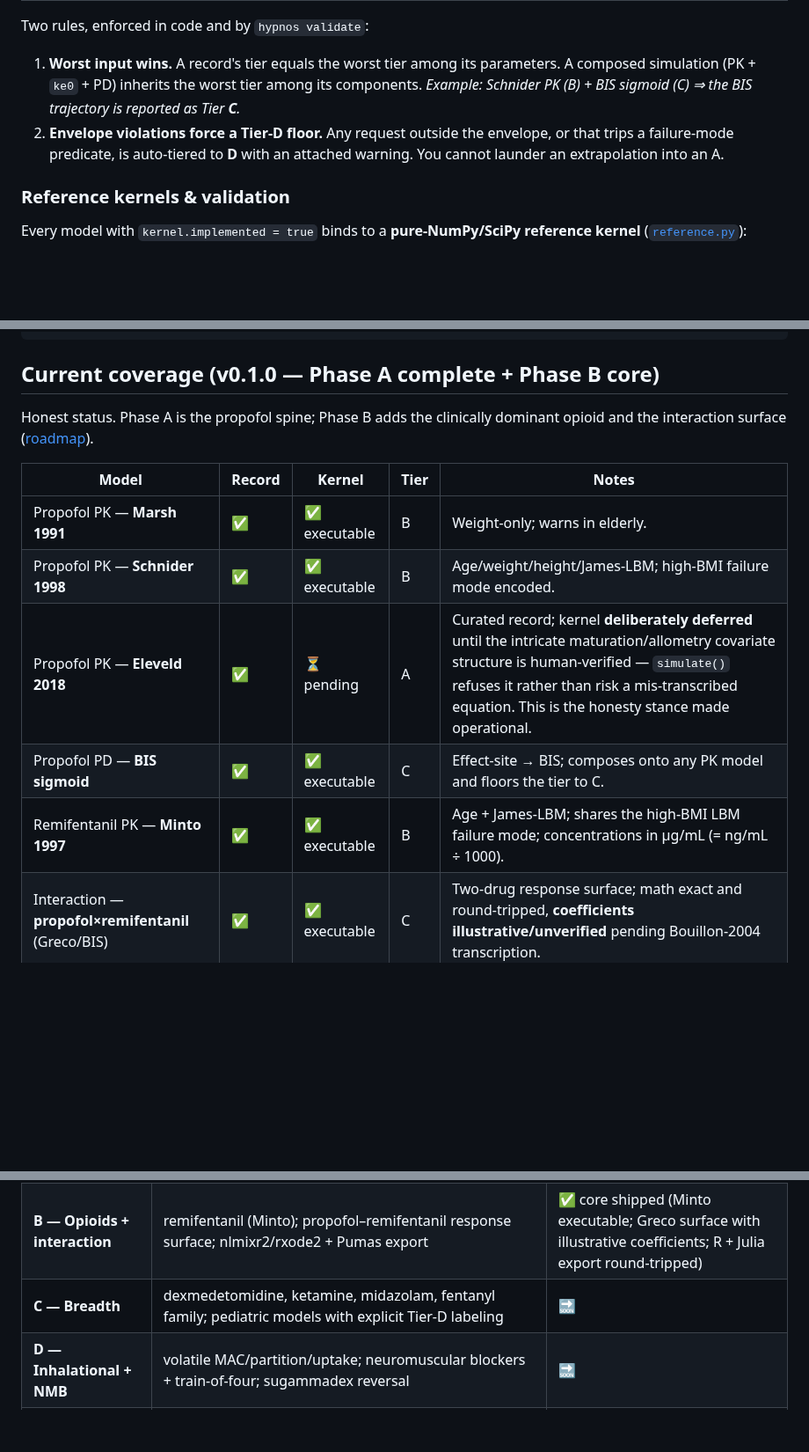
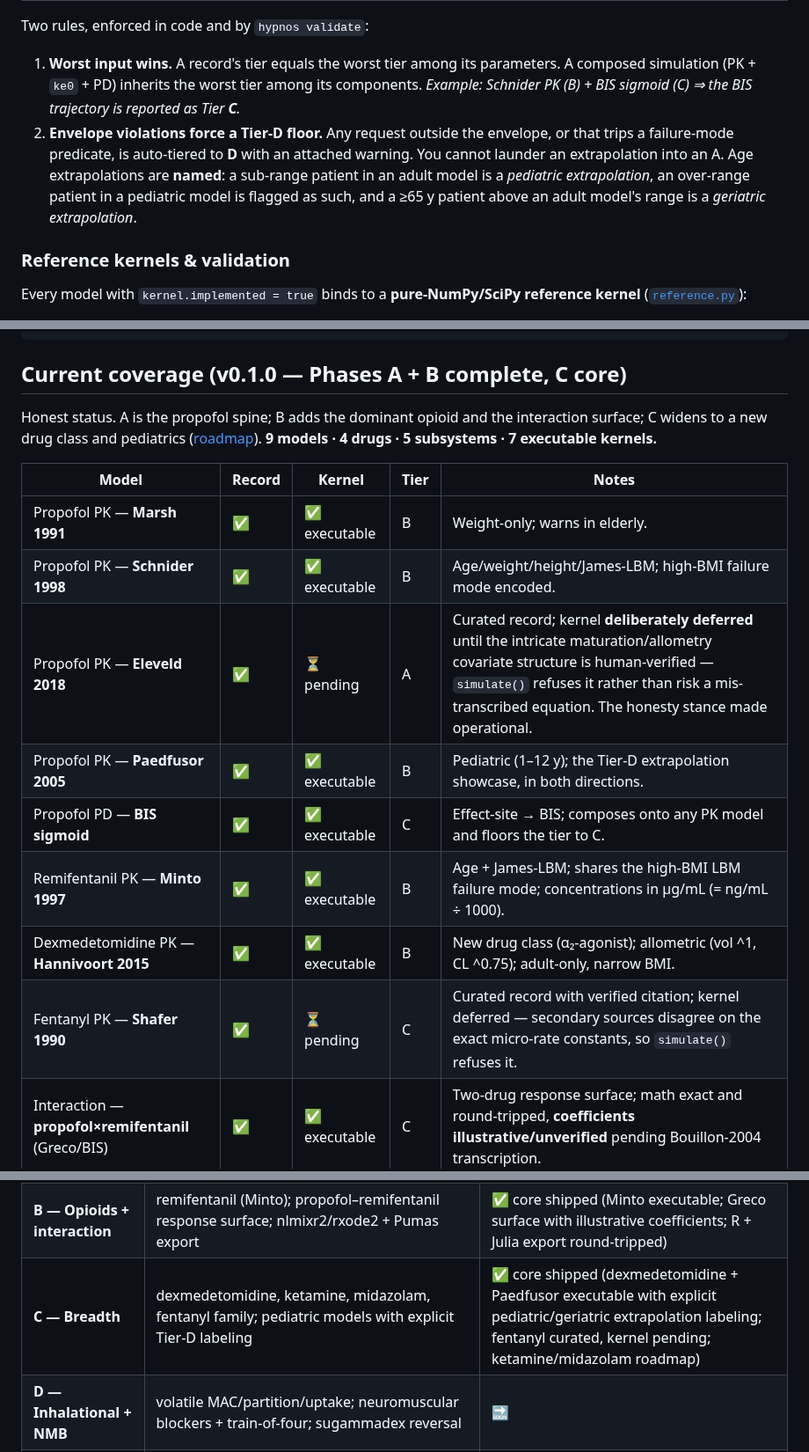
Before and after one commit to clay-good/hypnos, a Markdown page: README.md, 3 parts joined by grey strips. Shown at 88% size. GitHub-like rendering; blank space fills up the shorter version.

````diff
--- a/README.md
+++ b/README.md
@@ -156,7 +174,7 @@ One JSON file = one model of one drug for one purpose (e.g. *propofol PK — Sch
 Two rules, enforced in code and by `hypnos validate`:
 
 1. **Worst input wins.** A record's tier equals the worst tier among its parameters. A composed simulation (PK + `ke0` + PD) inherits the worst tier among its components. *Example: Schnider PK (B) + BIS sigmoid (C) ⇒ the BIS trajectory is reported as Tier **C**.*
-2. **Envelope violations force a Tier-D floor.** Any request outside the envelope, or that trips a failure-mode predicate, is auto-tiered to **D** with an attached warning. You cannot launder an extrapolation into an A.
+2. **Envelope violations force a Tier-D floor.** Any request outside the envelope, or that trips a failure-mode predicate, is auto-tiered to **D** with an attached warning. You cannot launder an extrapolation into an A. Age extrapolations are **named**: a sub-range patient in an adult model is a *pediatric extrapolation*, an over-range patient in a pediatric model is flagged as such, and a ≥65 y patient above an adult model's range is a *geriatric extrapolation*.
 
 ### Reference kernels & validation
 
@@ -200,17 +218,20 @@ $THETA
 ; bqmodel:isDerivedFrom = https://doi.org/10.1097/00000542-199805000-00006
 ```
 
-## Current coverage (v0.1.0 — Phase A complete + Phase B core)
+## Current coverage (v0.1.0 — Phases A + B complete, C core)
 
-Honest status. Phase A is the propofol spine; Phase B adds the clinically dominant opioid and the interaction surface ([roadmap](docs/specs/v0.1/spec.md#11-phased-roadmap)).
+Honest status. A is the propofol spine; B adds the dominant opioid and the interaction surface; C widens to a new drug class and pediatrics ([roadmap](docs/specs/v0.1/spec.md#11-phased-roadmap)). **9 models · 4 drugs · 5 subsystems · 7 executable kernels.**
 
 | Model | Record | Kernel | Tier | Notes |
 | --- | --- | --- | --- | --- |
 | Propofol PK — **Marsh 1991** | ✅ | ✅ executable | B | Weight-only; warns in elderly. |
 | Propofol PK — **Schnider 1998** | ✅ | ✅ executable | B | Age/weight/height/James-LBM; high-BMI failure mode encoded. |
-| Propofol PK — **Eleveld 2018** | ✅ | ⏳ pending | A | Curated record; kernel **deliberately deferred** until the intricate maturation/allometry covariate structure is human-verified — `simulate()` refuses it rather than risk a mis-transcribed equation. This is the honesty stance made operational. |
+| Propofol PK — **Eleveld 2018** | ✅ | ⏳ pending | A | Curated record; kernel **deliberately deferred** until the intricate maturation/allometry covariate structure is human-verified — `simulate()` refuses it rather than risk a mis-transcribed equation. The honesty stance made operational. |
+| Propofol PK — **Paedfusor 2005** | ✅ | ✅ executable | B | Pediatric (1–12 y); the Tier-D extrapolation showcase, in both directions. |
 | Propofol PD — **BIS sigmoid** | ✅ | ✅ executable | C | Effect-site → BIS; composes onto any PK model and floors the tier to C. |
 | Remifentanil PK — **Minto 1997** | ✅ | ✅ executable | B | Age + James-LBM; shares the high-BMI LBM failure mode; concentrations in µg/mL (= ng/mL ÷ 1000). |
+| Dexmedetomidine PK — **Hannivoort 2015** | ✅ | ✅ executable | B | New drug class (α₂-agonist); allometric (vol ^1, CL ^0.75); adult-only, narrow BMI. |
+| Fentanyl PK — **Shafer 1990** | ✅ | ⏳ pending | C | Curated record with verified citation; kernel deferred — secondary sources disagree on the exact micro-rate constants, so `simulate()` refuses it. |
 | Interaction — **propofol×remifentanil** (Greco/BIS) | ✅ | ✅ executable | C | Two-drug response surface; math exact and round-tripped, **coefficients illustrative/unverified** pending Bouillon-2004 transcription. |
 
 > **Why Eleveld's kernel is pending, not faked.** The project's whole reason for existing is to *not* be another source of quietly mis-typed numbers. Eleveld's covariate equations (post-menstrual-age maturation, allometric scaling, BMI/age sigmoids) are exactly where transcription errors hide (spec §9). Shipping them unverified would contradict the dataset's purpose. Two correct, round-trip-validated models that genuinely disagree already make the divergence view real. Promoting Eleveld to an executable kernel is the highest-leverage next contribution — see [CONTRIBUTING.md](CONTRIBUTING.md).
@@ -284,7 +306,7 @@ hypnos.validate_dataset(ds)                                           # -> list
 | --- | --- | --- |
 | **A — Propofol spine** | Marsh/Schnider/Eleveld PK + `ke0` + propofol→BIS; reference kernels; NONMEM/PharmML/SBML/TCI-JSON; round-trip validation; divergence view | ✅ core shipped (Marsh + Schnider executable; Eleveld curated, kernel pending) |
 | **B — Opioids + interaction** | remifentanil (Minto); propofol–remifentanil response surface; nlmixr2/rxode2 + Pumas export | ✅ core shipped (Minto executable; Greco surface with illustrative coefficients; R + Julia export round-tripped) |
-| **C — Breadth** | dexmedetomidine, ketamine, midazolam, fentanyl family; pediatric models with explicit Tier-D labeling | 🔜 |
+| **C — Breadth** | dexmedetomidine, ketamine, midazolam, fentanyl family; pediatric models with explicit Tier-D labeling | ✅ core shipped (dexmedetomidine + Paedfusor executable with explicit pediatric/geriatric extrapolation labeling; fentanyl curated, kernel pending; ketamine/midazolam roadmap) |
 | **D — Inhalational + NMB** | volatile MAC/partition/uptake; neuromuscular blockers + train-of-four; sugammadex reversal | 🔜 |
 | **E — Hardening** | external-validation MDPE/MDAPE backfill; COMBINE `.omex`; Zenodo DOI | 🔜 |
 
````
Also changed, not shown: other parts of README.md (+20 -1 lines), docs/images/pediatric.png (added), 12 other files.
